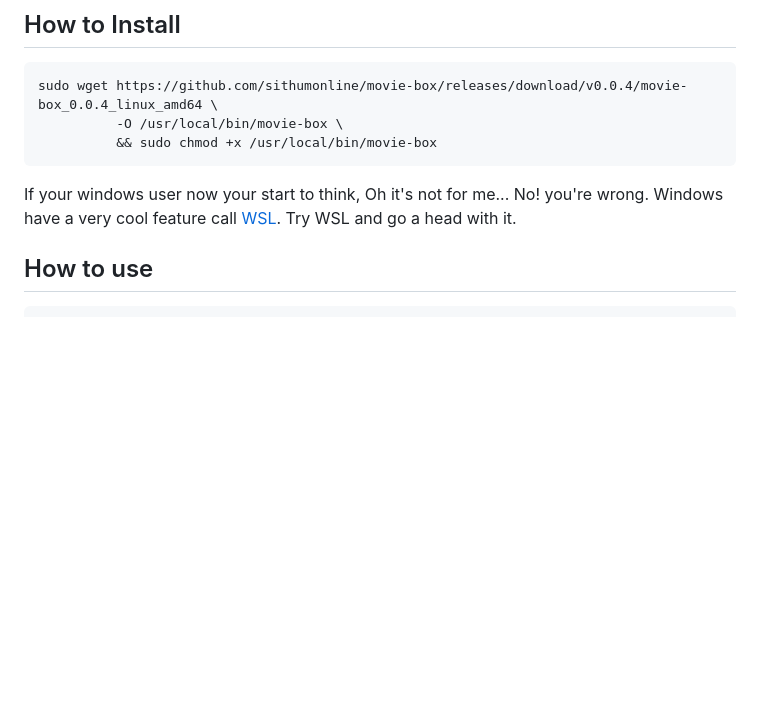
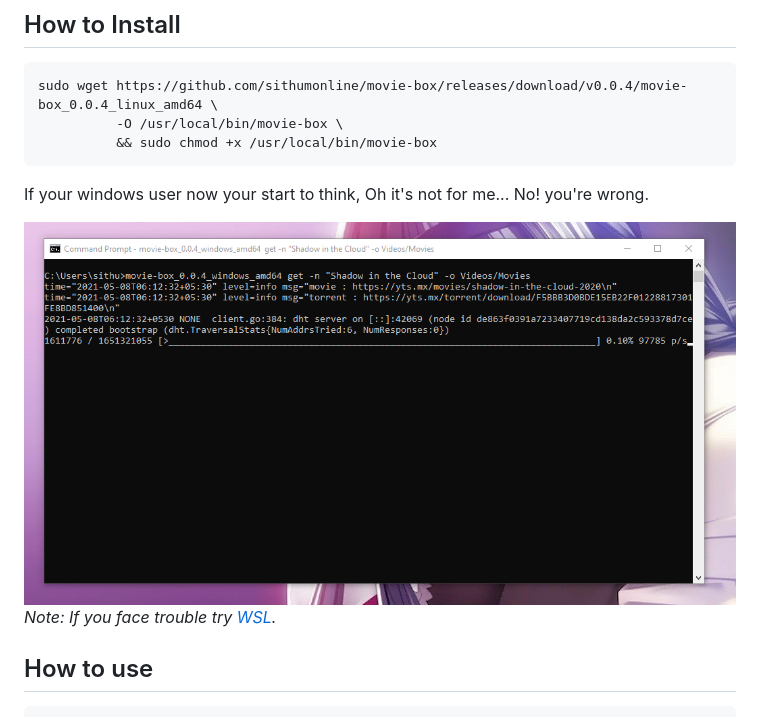
Before and after one commit to sithumonline/movie-box, a Markdown page: README.md, the part around the change. GitHub-like rendering; pictures changed too: assets/images/screenshots/movie-box-get.PNG (added); blank space fills up the shorter version.

Commit message:
Add Windows screenshots

````diff
--- a/README.md
+++ b/README.md
@@ -19,9 +19,12 @@ sudo wget https://github.com/sithumonline/movie-box/releases/download/v0.0.4/mov
 ```
 
 If your windows user now your start to think, Oh it's not for me... No! you're wrong.
+<!--
 Windows have a very cool feature call [WSL](https://docs.microsoft.com/en-us/windows/wsl/install-win10).
 Try WSL and go a head with it.
-
+--->
+![Windows Movie Box](./assets/images/screenshots/movie-box-get.PNG)
+_Note: If you face trouble try [WSL](https://docs.microsoft.com/en-us/windows/wsl/install-win10)._
 ## How to use
 
 ```shell script
````
Also changed, not shown: assets/images/screenshots/movie-box-server-logs.PNG (added), assets/images/screenshots/movie-box-server.PNG (added).
